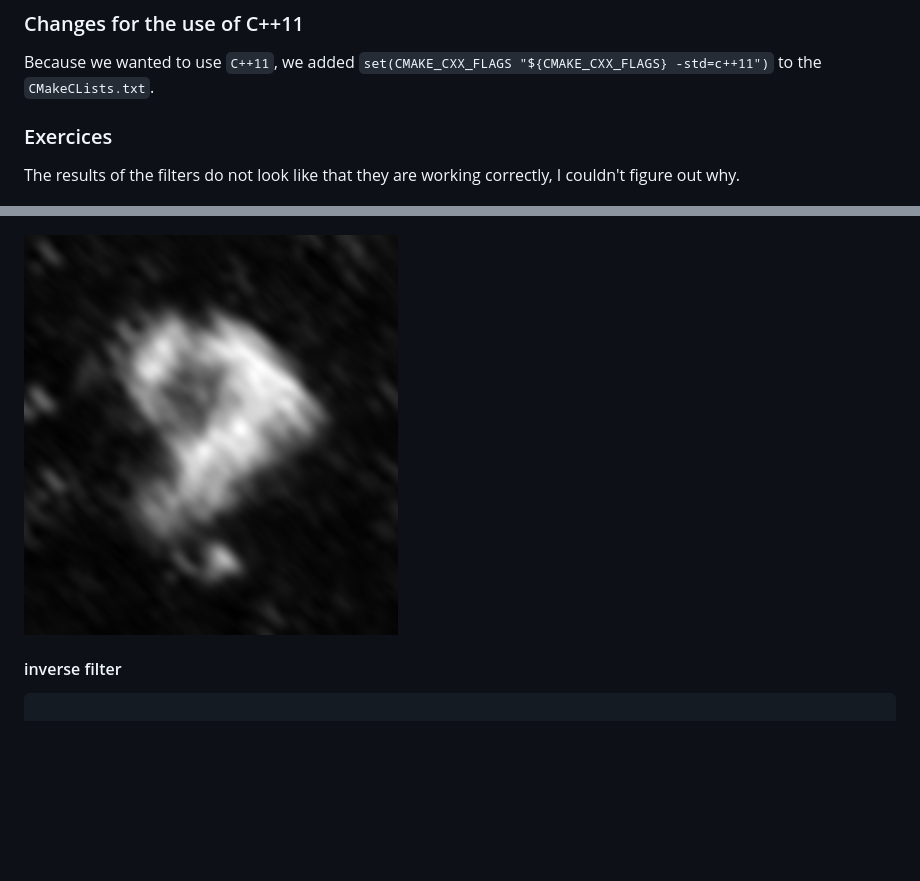
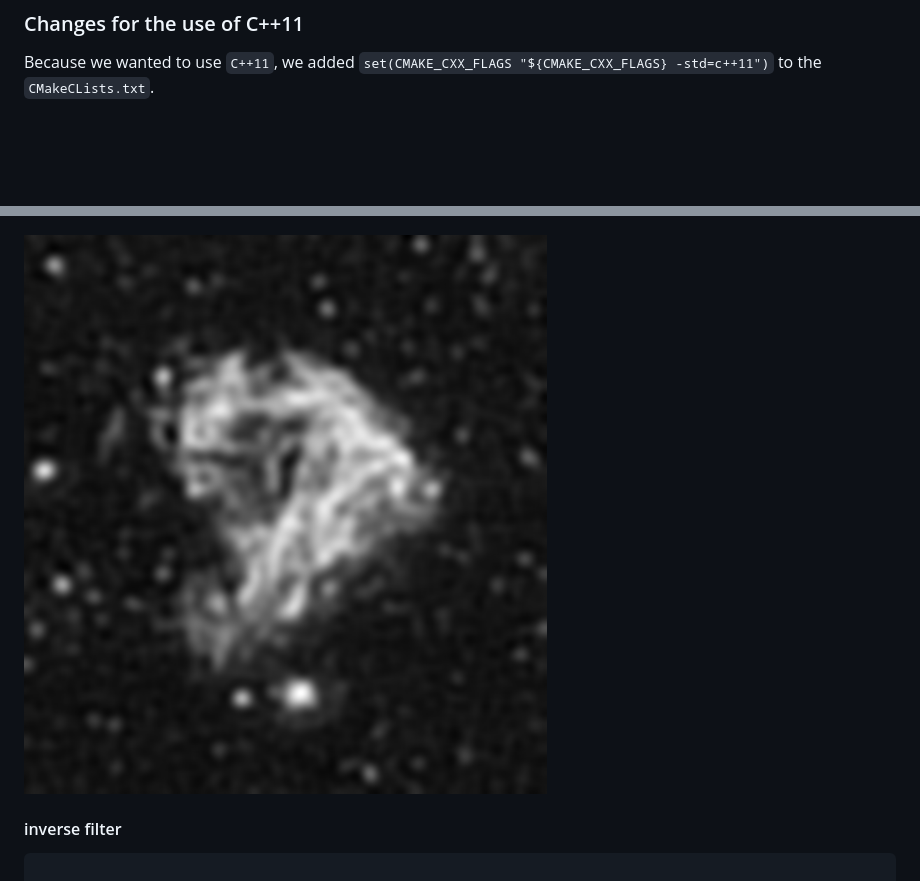
Before and after one commit to kziel1/dip, a Markdown page: homework 4/printout.md, 2 parts joined by grey strips. Drawn GitHub-style; pictures changed too: homework 4/restored_wiener.png; blank space fills up the shorter version.

```diff
--- a/homework 4/printout.md
+++ b/homework 4/printout.md
@@ -12,9 +12,6 @@ This file was generated out of a markdown file using gitprint.com.
 
 ### Changes for the use of C++11
 Because we wanted to use `C++11`, we added `set(CMAKE_CXX_FLAGS "${CMAKE_CXX_FLAGS} -std=c++11")` to the `CMakeCLists.txt`.
-
-### Exercices
-The results of the filters do not look like that they are working correctly, I couldn't figure out why.
 
 ![original](original.png "original")
 
```
Also changed, not shown: homework 4/degraded.png, homework 4/original.png, 1 other file.
